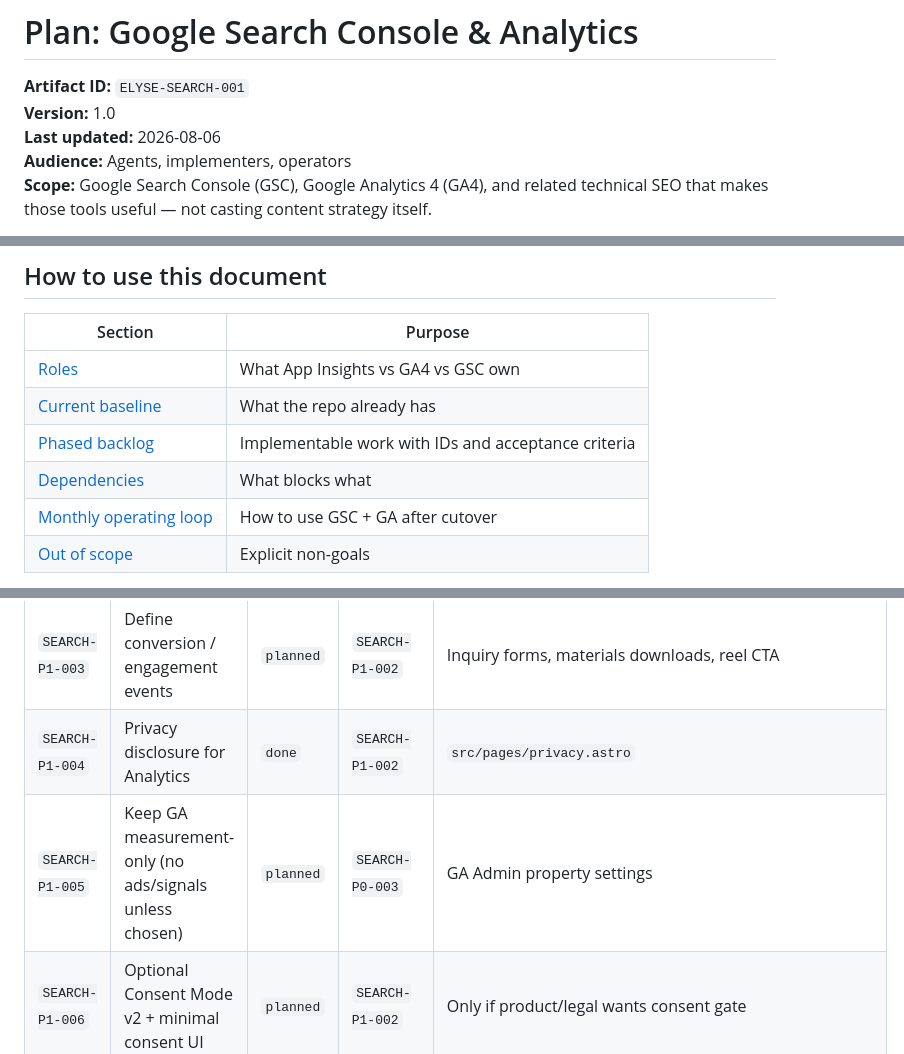
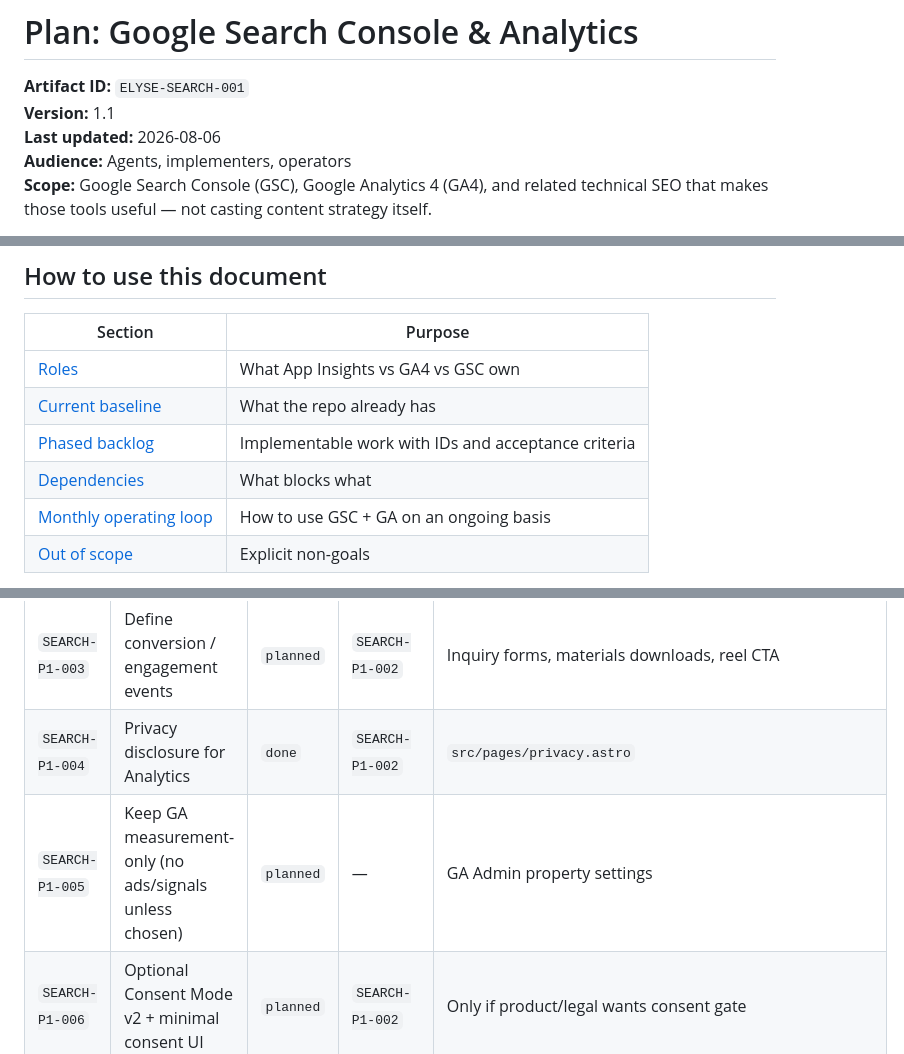
Before and after one commit to jefftindall/broadway-portfolio, a Markdown page: docs/plans/search-and-analytics.md, 3 parts joined by grey strips. GitHub-like rendering.

```diff
--- a/docs/plans/search-and-analytics.md
+++ b/docs/plans/search-and-analytics.md
@@ -1,7 +1,7 @@
 # Plan: Google Search Console & Analytics
 
 **Artifact ID:** `ELYSE-SEARCH-001`
-**Version:** 1.0
+**Version:** 1.1
 **Last updated:** 2026-08-06
 **Audience:** Agents, implementers, operators
 **Scope:** Google Search Console (GSC), Google Analytics 4 (GA4), and related technical SEO that makes those tools useful — not casting content strategy itself.
@@ -22,7 +22,7 @@ Example PR title: `SEARCH-P1-003: Add GA4 generate_lead on inquiry success`
 | [Current baseline](#current-baseline) | What the repo already has |
 | [Phased backlog](#phased-backlog) | Implementable work with IDs and acceptance criteria |
 | [Dependencies](#dependency-graph) | What blocks what |
-| [Monthly operating loop](#monthly-operating-loop-search-ops) | How to use GSC + GA after cutover |
+| [Monthly operating loop](#monthly-operating-loop-search-ops) | How to use GSC + GA on an ongoing basis |
 | [Out of scope](#out-of-scope) | Explicit non-goals |
 
 Implement **one phase (or one `SEARCH-*` item) per PR** when practical. Prefer linking this doc from the PR body over pasting the full plan into the description.
@@ -158,7 +116,7 @@ Keep a single source of cutover steps in the WordPress cutover runbook; mark bot
 | `SEARCH-P1-002` | Load gtag on public pages; skip Studio / noindex | `done` | `SEARCH-P1-001` | `src/lib/analytics.ts`, `src/scripts/ga.ts`, `src/layouts/BaseLayout.astro` |
 | `SEARCH-P1-003` | Define conversion / engagement events | `planned` | `SEARCH-P1-002` | Inquiry forms, materials downloads, reel CTA |
 | `SEARCH-P1-004` | Privacy disclosure for Analytics | `done` | `SEARCH-P1-002` | `src/pages/privacy.astro` |
-| `SEARCH-P1-005` | Keep GA measurement-only (no ads/signals unless chosen) | `planned` | `SEARCH-P0-003` | GA Admin property settings |
+| `SEARCH-P1-005` | Keep GA measurement-only (no ads/signals unless chosen) | `planned` | — | GA Admin property settings |
 | `SEARCH-P1-006` | Optional Consent Mode v2 + minimal consent UI | `planned` | `SEARCH-P1-002` | Only if product/legal wants consent gate |
 
 <details>
```
Also changed, not shown: other parts of docs/plans/search-and-analytics.md (+34 -79 lines), docs/casting-discoverability.md (+2 -2 lines), docs/runbooks/wordpress-to-azure-cutover.md (+8 -7 lines).
